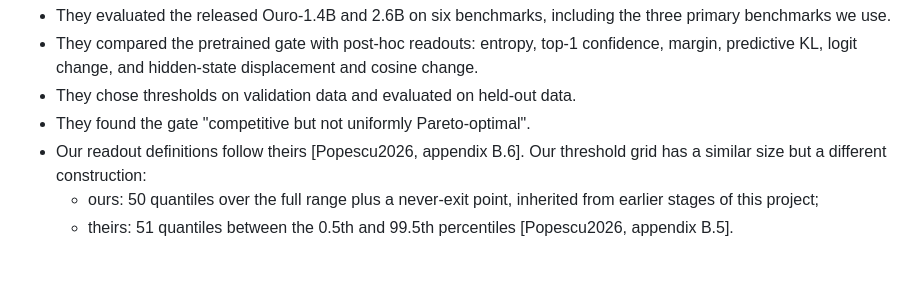
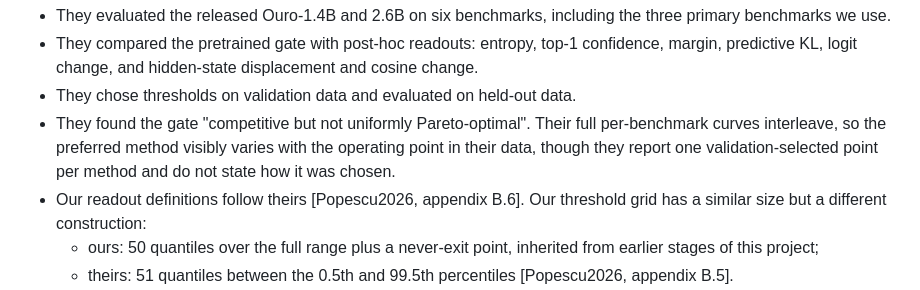
Before and after one commit to lonewolf15116/lookahead-halting, a Markdown page: docs/PAPER_DRAFT.md, the part around the change. Rendered like a GitHub page; blank space fills up the shorter version.

Commit message:
Paper section 2: Popescu curves interleave
Co-Authored-By: Claude Opus 5.5 <noreply@anthropic.com>
Claude-Session: https://claude.ai/code/session_01CFrRc4jrdssVNpoU95iH2V

```diff
--- a/docs/PAPER_DRAFT.md
+++ b/docs/PAPER_DRAFT.md
@@ -89,7 +89,8 @@ and they are not measurements of Ouro's released inference path, which selects a
 - They compared the pretrained gate with post-hoc readouts: entropy, top-1 confidence, margin, predictive KL, logit change, and hidden-state
   displacement and cosine change.
 - They chose thresholds on validation data and evaluated on held-out data.
-- They found the gate "competitive but not uniformly Pareto-optimal".
+- They found the gate "competitive but not uniformly Pareto-optimal". Their full per-benchmark curves interleave, so the preferred method
+  visibly varies with the operating point in their data, though they report one validation-selected point per method and do not state how it was chosen.
 - Our readout definitions follow theirs [Popescu2026, appendix B.6]. Our threshold grid has a similar size but a different construction:
   - ours: 50 quantiles over the full range plus a never-exit point, inherited from earlier stages of this project;
   - theirs: 51 quantiles between the 0.5th and 99.5th percentiles [Popescu2026, appendix B.5].
```
